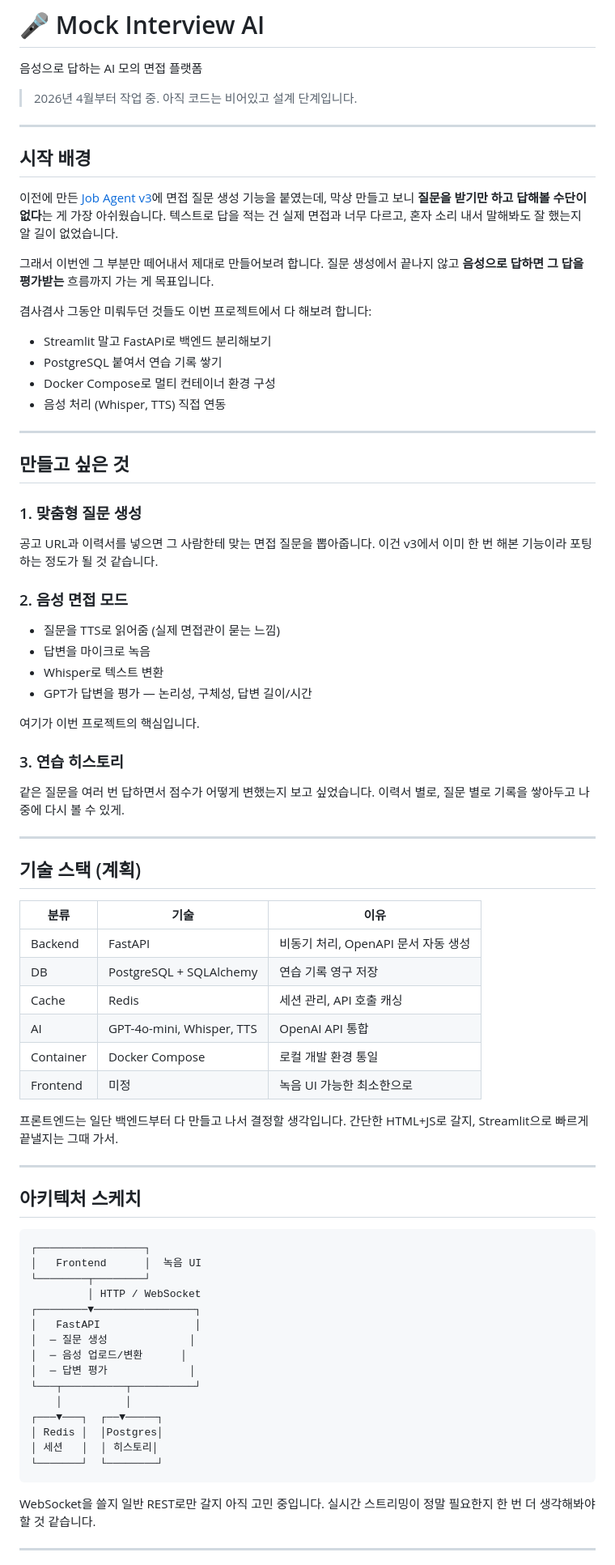
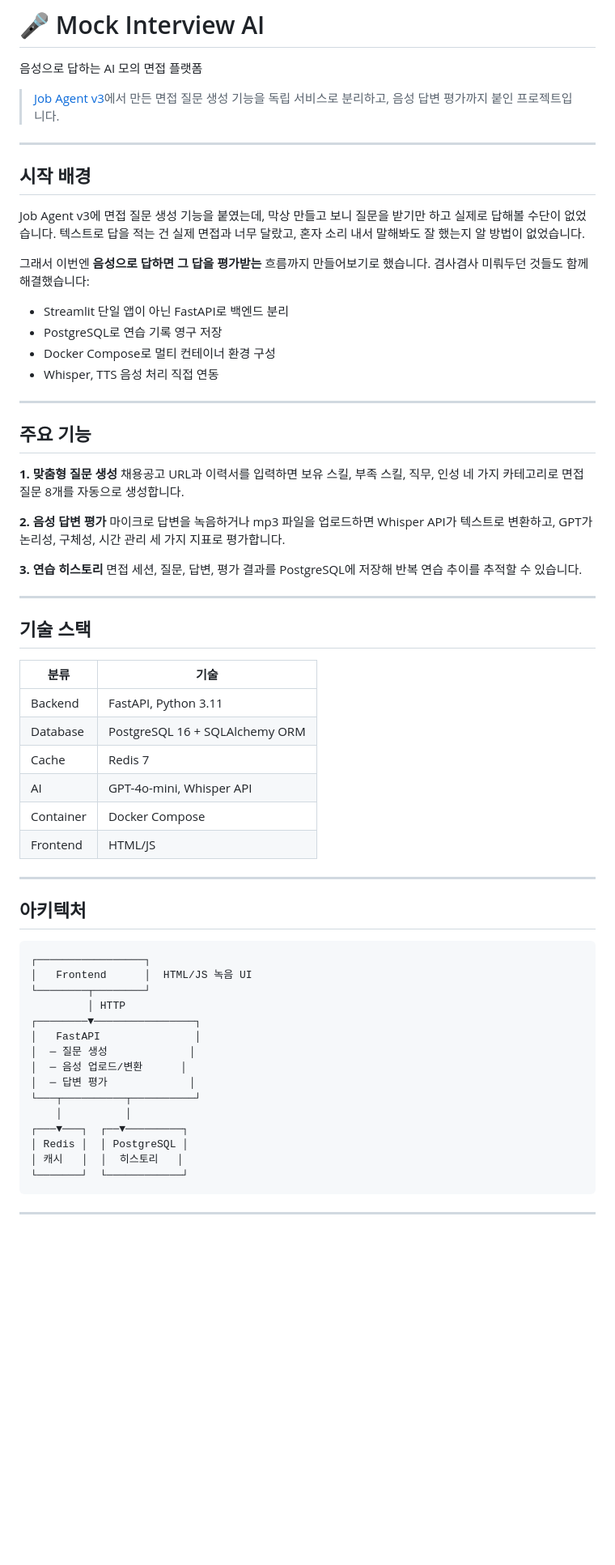
Before and after one commit to HyeonBin0118/mock-interview-ai, a Markdown page: README.md, the part around the change printed below. Shown: that part at 81% size. GitHub-like rendering; blank space fills up the shorter version.

Commit message:
docs: Phase 1~3 README 작성

````diff
--- a/README.md
+++ b/README.md
@@ -2,65 +2,56 @@
 
 음성으로 답하는 AI 모의 면접 플랫폼
 
-> 2026년 4월부터 작업 중. 아직 코드는 비어있고 설계 단계입니다.
+> [Job Agent v3](https://github.com/HyeonBin0118/job-agent-v3)에서 만든 면접 질문 생성 기능을 독립 서비스로 분리하고, 음성 답변 평가까지 붙인 프로젝트입니다.
 
 ---
 
 ## 시작 배경
 
-이전에 만든 [Job Agent v3](https://github.com/HyeonBin0118/job-agent-v3)에 면접 질문 생성 기능을 붙였는데, 막상 만들고 보니 **질문을 받기만 하고 답해볼 수단이 없다**는 게 가장 아쉬웠습니다. 텍스트로 답을 적는 건 실제 면접과 너무 다르고, 혼자 소리 내서 말해봐도 잘 했는지 알 길이 없었습니다.
+Job Agent v3에 면접 질문 생성 기능을 붙였는데, 막상 만들고 보니 질문을 받기만 하고 실제로 답해볼 수단이 없었습니다. 텍스트로 답을 적는 건 실제 면접과 너무 달랐고, 혼자 소리 내서 말해봐도 잘 했는지 알 방법이 없었습니다.
 
-그래서 이번엔 그 부분만 떼어내서 제대로 만들어보려 합니다. 질문 생성에서 끝나지 않고 **음성으로 답하면 그 답을 평가받는** 흐름까지 가는 게 목표입니다.
+그래서 이번엔 **음성으로 답하면 그 답을 평가받는** 흐름까지 만들어보기로 했습니다. 겸사겸사 미뤄두던 것들도 함께 해결했습니다:
 
-겸사겸사 그동안 미뤄두던 것들도 이번 프로젝트에서 다 해보려 합니다:
-
-- Streamlit 말고 FastAPI로 백엔드 분리해보기
-- PostgreSQL 붙여서 연습 기록 쌓기
+- Streamlit 단일 앱이 아닌 FastAPI로 백엔드 분리
+- PostgreSQL로 연습 기록 영구 저장
 - Docker Compose로 멀티 컨테이너 환경 구성
-- 음성 처리 (Whisper, TTS) 직접 연동
+- Whisper, TTS 음성 처리 직접 연동
 
 ---
 
-## 만들고 싶은 것
+## 주요 기능
 
-### 1. 맞춤형 질문 생성
-공고 URL과 이력서를 넣으면 그 사람한테 맞는 면접 질문을 뽑아줍니다. 이건 v3에서 이미 한 번 해본 기능이라 포팅하는 정도가 될 것 같습니다.
+**1. 맞춤형 질문 생성**
+채용공고 URL과 이력서를 입력하면 보유 스킬, 부족 스킬, 직무, 인성 네 가지 카테고리로 면접 질문 8개를 자동으로 생성합니다.
 
-### 2. 음성 면접 모드
-- 질문을 TTS로 읽어줌 (실제 면접관이 묻는 느낌)
-- 답변을 마이크로 녹음
-- Whisper로 텍스트 변환
-- GPT가 답변을 평가 — 논리성, 구체성, 답변 길이/시간
+**2. 음성 답변 평가**
+마이크로 답변을 녹음하거나 mp3 파일을 업로드하면 Whisper API가 텍스트로 변환하고, GPT가 논리성, 구체성, 시간 관리 세 가지 지표로 평가합니다.
 
-여기가 이번 프로젝트의 핵심입니다.
-
-### 3. 연습 히스토리
-같은 질문을 여러 번 답하면서 점수가 어떻게 변했는지 보고 싶었습니다. 이력서 별로, 질문 별로 기록을 쌓아두고 나중에 다시 볼 수 있게.
+**3. 연습 히스토리**
+면접 세션, 질문, 답변, 평가 결과를 PostgreSQL에 저장해 반복 연습 추이를 추적할 수 있습니다.
 
 ---
 
-## 기술 스택 (계획)
+## 기술 스택
 
-| 분류 | 기술 | 이유 |
-|---|---|---|
-| Backend | FastAPI | 비동기 처리, OpenAPI 문서 자동 생성 |
-| DB | PostgreSQL + SQLAlchemy | 연습 기록 영구 저장 |
-| Cache | Redis | 세션 관리, API 호출 캐싱 |
-| AI | GPT-4o-mini, Whisper, TTS | OpenAI API 통합 |
-| Container | Docker Compose | 로컬 개발 환경 통일 |
-| Frontend | 미정 | 녹음 UI 가능한 최소한으로 |
-
-프론트엔드는 일단 백엔드부터 다 만들고 나서 결정할 생각입니다. 간단한 HTML+JS로 갈지, Streamlit으로 빠르게 끝낼지는 그때 가서.
+| 분류 | 기술 |
+|---|---|
+| Backend | FastAPI, Python 3.11 |
+| Database | PostgreSQL 16 + SQLAlchemy ORM |
+| Cache | Redis 7 |
+| AI | GPT-4o-mini, Whisper API |
+| Container | Docker Compose |
+| Frontend | HTML/JS |
 
 ---
 
-## 아키텍처 스케치
+## 아키텍처
 
 ```
 ┌─────────────────┐
-│   Frontend      │  녹음 UI
+│   Frontend      │  HTML/JS 녹음 UI
 └────────┬────────┘
-         │ HTTP / WebSocket
+         │ HTTP
 ┌────────▼────────────────┐
 │   FastAPI               │
 │  ─ 질문 생성             │
@@ -68,13 +59,11 @@
 │  ─ 답변 평가             │
 └───┬──────────┬──────────┘
     │          │
-┌───▼───┐  ┌──▼─────┐
-│ Redis │  │Postgres│
-│ 세션   │  │ 히스토리│
-└───────┘  └────────┘
+┌───▼───┐  ┌──▼─────────┐
+│ Redis │  │ PostgreSQL │
+│ 캐시   │  │  히스토리   │
+└───────┘  └────────────┘
 ```
-
-WebSocket을 쓸지 일반 REST로만 갈지 아직 고민 중입니다. 실시간 스트리밍이 정말 필요한지 한 번 더 생각해봐야 할 것 같습니다.
 
 ---
 
````
Also changed, not shown: other parts of README.md (+178 -21 lines), images/phase3_feedback.png (deleted), images/phase3_mic_comparison.png (added), 4 other files.
